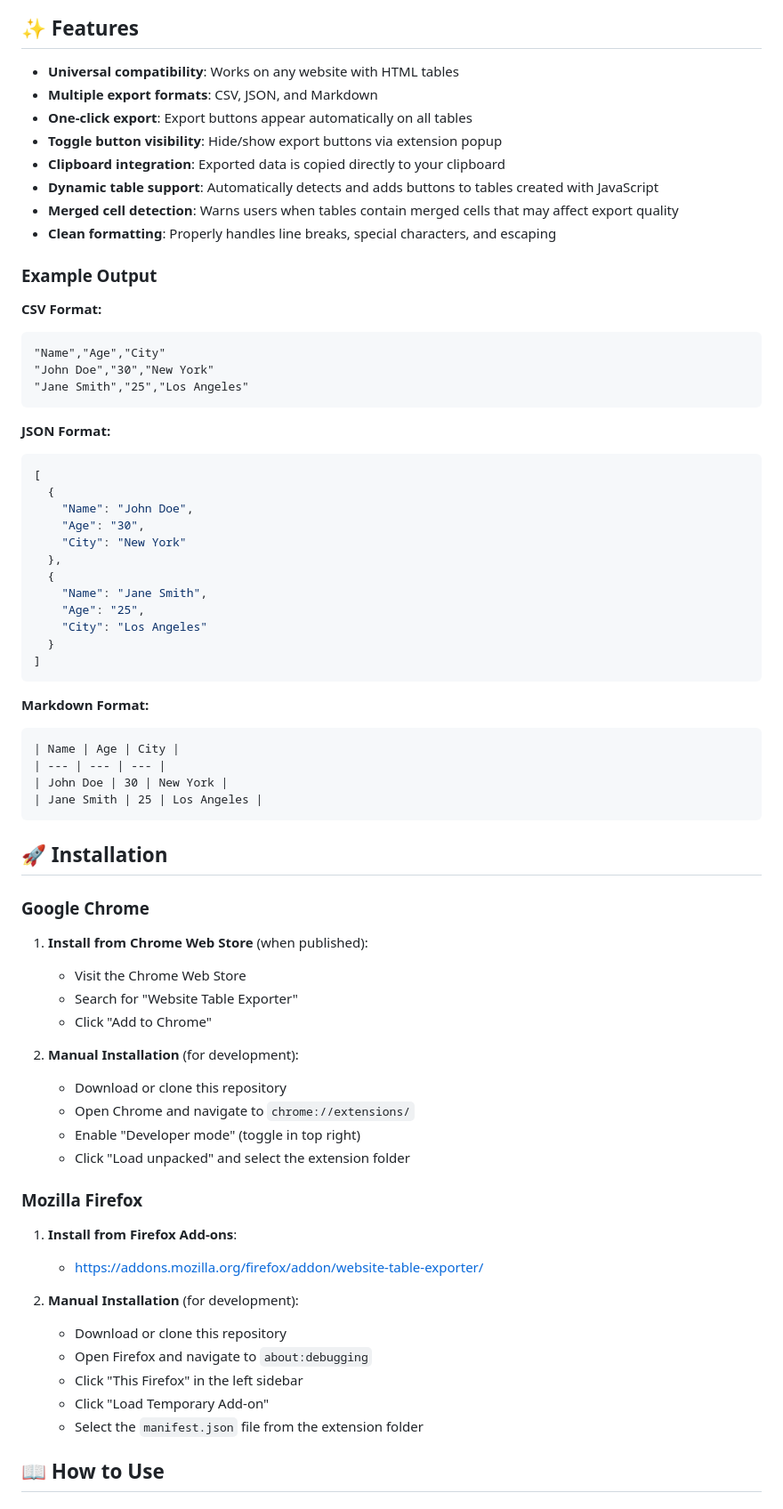
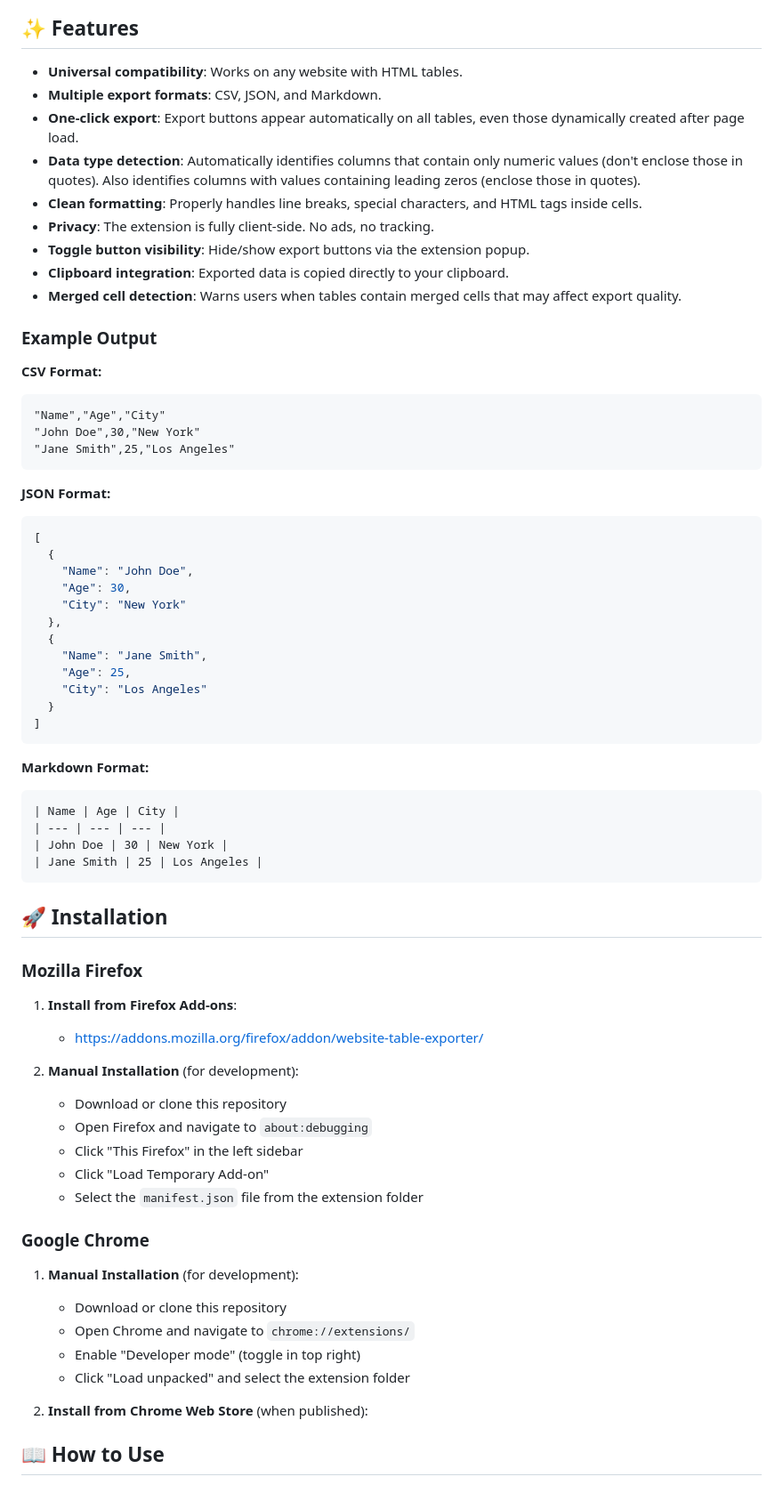
Before and after one commit to llagerlof/websitetableexporter, a Markdown page: README.md, the part around one of its changes. Shown at 89% size. Drawn GitHub-style.

Commit message:
Improved and simplified README

````diff
--- a/README.md
+++ b/README.md
@@ -6,22 +6,24 @@ A browser extension that automatically adds export functionality to HTML tables
 
 ## ✨ Features
 
-- **Universal compatibility**: Works on any website with HTML tables
-- **Multiple export formats**: CSV, JSON, and Markdown
-- **One-click export**: Export buttons appear automatically on all tables
-- **Toggle button visibility**: Hide/show export buttons via extension popup
-- **Clipboard integration**: Exported data is copied directly to your clipboard
-- **Dynamic table support**: Automatically detects and adds buttons to tables created with JavaScript
-- **Merged cell detection**: Warns users when tables contain merged cells that may affect export quality
-- **Clean formatting**: Properly handles line breaks, special characters, and escaping
+- **Universal compatibility**: Works on any website with HTML tables.
+- **Multiple export formats**: CSV, JSON, and Markdown.
+- **One-click export**: Export buttons appear automatically on all tables, even those dynamically created after page load.
+- **Data type detection**: Automatically identifies columns that contain only numeric values (don't enclose those in quotes). Also identifies columns with values containing leading zeros (enclose those in quotes).
+- **Clean formatting**: Properly handles line breaks, special characters, and HTML tags inside cells.
+- **Privacy**: The extension is fully client-side. No ads, no tracking.
+- **Toggle button visibility**: Hide/show export buttons via the extension popup.
+- **Clipboard integration**: Exported data is copied directly to your clipboard.
+- **Merged cell detection**: Warns users when tables contain merged cells that may affect export quality.
+
 
 ### Example Output
 
 **CSV Format:**
 ```
 "Name","Age","City"
-"John Doe","30","New York"
-"Jane Smith","25","Los Angeles"
+"John Doe",30,"New York"
+"Jane Smith",25,"Los Angeles"
 ```
 
 **JSON Format:**
@@ -29,12 +31,12 @@ A browser extension that automatically adds export functionality to HTML tables
 [
   {
     "Name": "John Doe",
-    "Age": "30",
+    "Age": 30,
     "City": "New York"
   },
   {
     "Name": "Jane Smith",
-    "Age": "25",
+    "Age": 25,
     "City": "Los Angeles"
   }
 ]
@@ -50,19 +52,6 @@ A browser extension that automatically adds export functionality to HTML tables
 
 ## 🚀 Installation
 
-### Google Chrome
-
-1. **Install from Chrome Web Store** (when published):
-   - Visit the Chrome Web Store
-   - Search for "Website Table Exporter"
-   - Click "Add to Chrome"
-
-2. **Manual Installation** (for development):
-   - Download or clone this repository
-   - Open Chrome and navigate to `chrome://extensions/`
-   - Enable "Developer mode" (toggle in top right)
-   - Click "Load unpacked" and select the extension folder
-
 ### Mozilla Firefox
 
 1. **Install from Firefox Add-ons**:
@@ -74,6 +63,16 @@ A browser extension that automatically adds export functionality to HTML tables
    - Click "This Firefox" in the left sidebar
    - Click "Load Temporary Add-on"
    - Select the `manifest.json` file from the extension folder
+
+### Google Chrome
+
+1. **Manual Installation** (for development):
+   - Download or clone this repository
+   - Open Chrome and navigate to `chrome://extensions/`
+   - Enable "Developer mode" (toggle in top right)
+   - Click "Load unpacked" and select the extension folder
+
+2. **Install from Chrome Web Store** (when published):
 
 ## 📖 How to Use
 
````
Also changed, not shown: other parts of README.md (+2 -19 lines).
